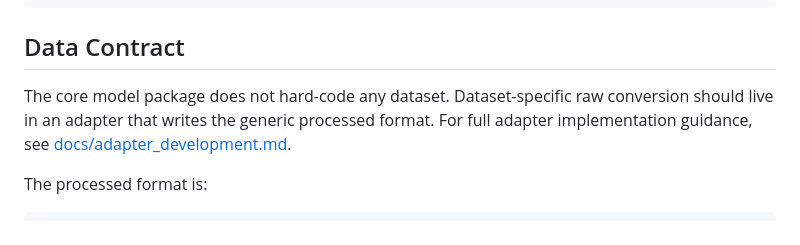
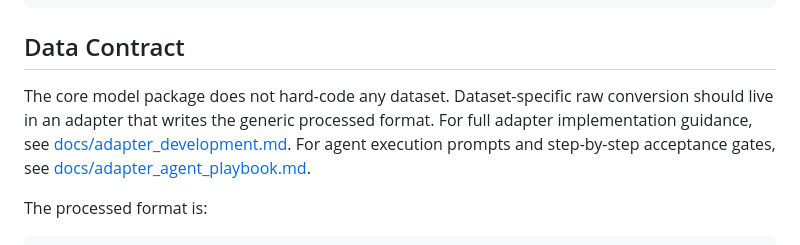
Before and after one commit to wcrmu/MDL, a Markdown page: README.md, the part around the change. GitHub-like rendering.

Commit message:
Add weak agent adapter playbook

```diff
--- a/README.md
+++ b/README.md
@@ -56,7 +56,7 @@ This repository is organized as a standard recommendation-system project. The ma
 
 ## Data Contract
 
-The core model package does not hard-code any dataset. Dataset-specific raw conversion should live in an adapter that writes the generic processed format. For full adapter implementation guidance, see [docs/adapter_development.md](docs/adapter_development.md).
+The core model package does not hard-code any dataset. Dataset-specific raw conversion should live in an adapter that writes the generic processed format. For full adapter implementation guidance, see [docs/adapter_development.md](docs/adapter_development.md). For agent execution prompts and step-by-step acceptance gates, see [docs/adapter_agent_playbook.md](docs/adapter_agent_playbook.md).
 
 The processed format is:
 
```
Also changed, not shown: docs/adapter_agent_playbook.md (added, +579 -0 lines), docs/adapter_development.md (+2 -0 lines).
